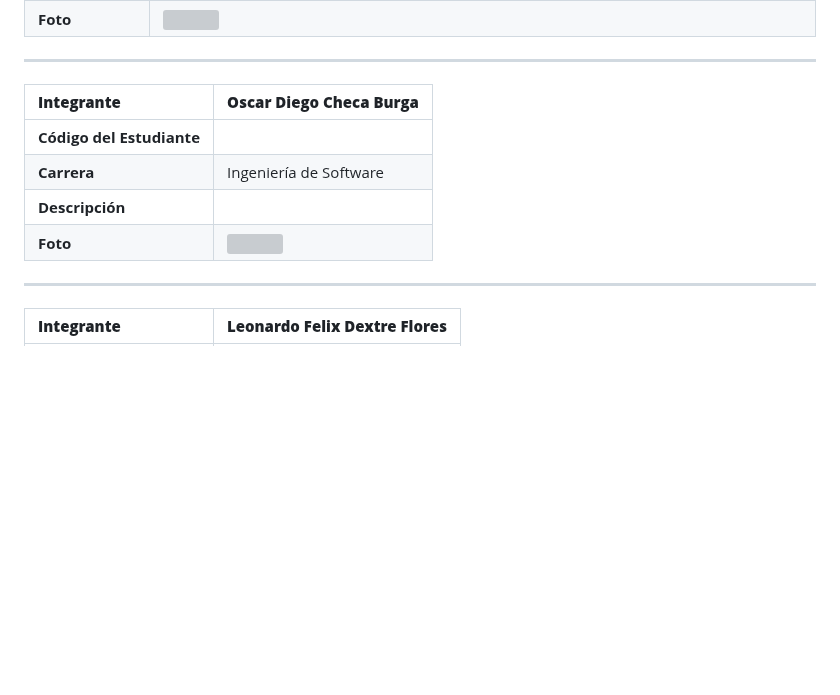
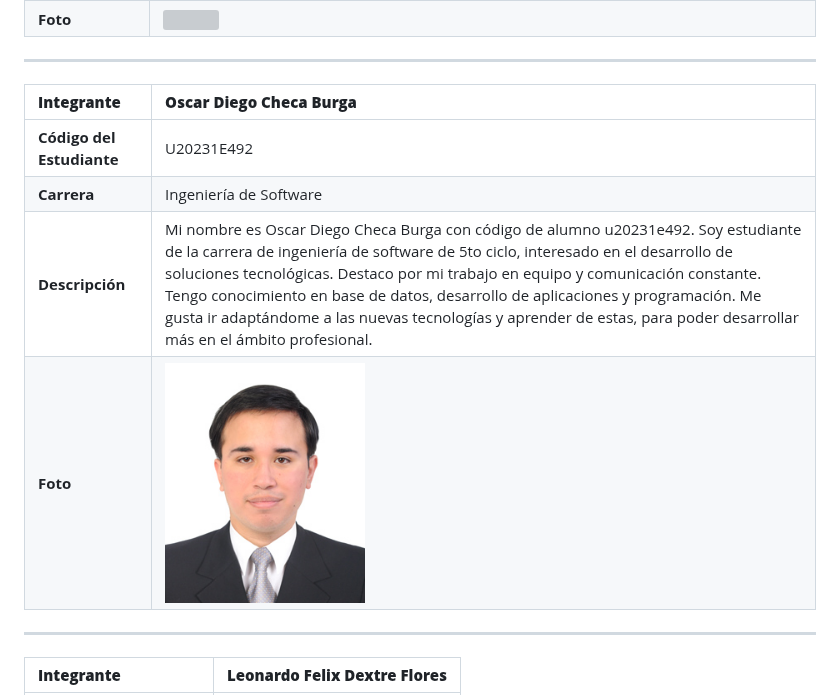
Before and after one commit to upc-pre-202620-1asi0730-8155-SeniorsIP/SeniorsInProcess-Prothia-Report, a Markdown page: front-matter/10-chapter-01.md, the part around the change. Rendered like a GitHub page; pictures changed too: assets/OscarCheca.jpg (added); blank space fills up the shorter version; grey boxes are pictures that could not be loaded.

Commit message:
docs: add Oscar profile in 1.1.2

```diff
--- a/front-matter/10-chapter-01.md
+++ b/front-matter/10-chapter-01.md
@@ -29,10 +29,10 @@ De esta manera, SeniorsInProcess busca generar valor para cada uno de sus segmen
 ---
 | **Integrante**            | **Oscar Diego Checa Burga**        									    |
 | :------------------------ | :-------------------------------------------------------------------------------- |
-| **Código del Estudiante** |                                    										|
+| **Código del Estudiante** |                                    				U20231E492					|
 | **Carrera**               | Ingeniería de Software                       										|
-| **Descripción**           |    												|
-| **Foto**                  | <img src="../assets/" alt="" width="200" height="240"> |
+| **Descripción**           |  Mi nombre es Oscar Diego Checa Burga con código de alumno u20231e492. Soy estudiante de la carrera de ingeniería de software de 5to ciclo, interesado en el desarrollo de soluciones tecnológicas. Destaco por mi trabajo en equipo y comunicación constante. Tengo conocimiento en base de datos, desarrollo de aplicaciones y programación. Me gusta ir adaptándome a las nuevas tecnologías y aprender de estas, para poder desarrollar más en el ámbito profesional.  												|
+| **Foto**                  | <img src="../assets/OscarCheca.jpg" alt="" width="200" height="240"> |
 
 ---
 | **Integrante**            | **Leonardo Felix Dextre Flores**        									    |
```
